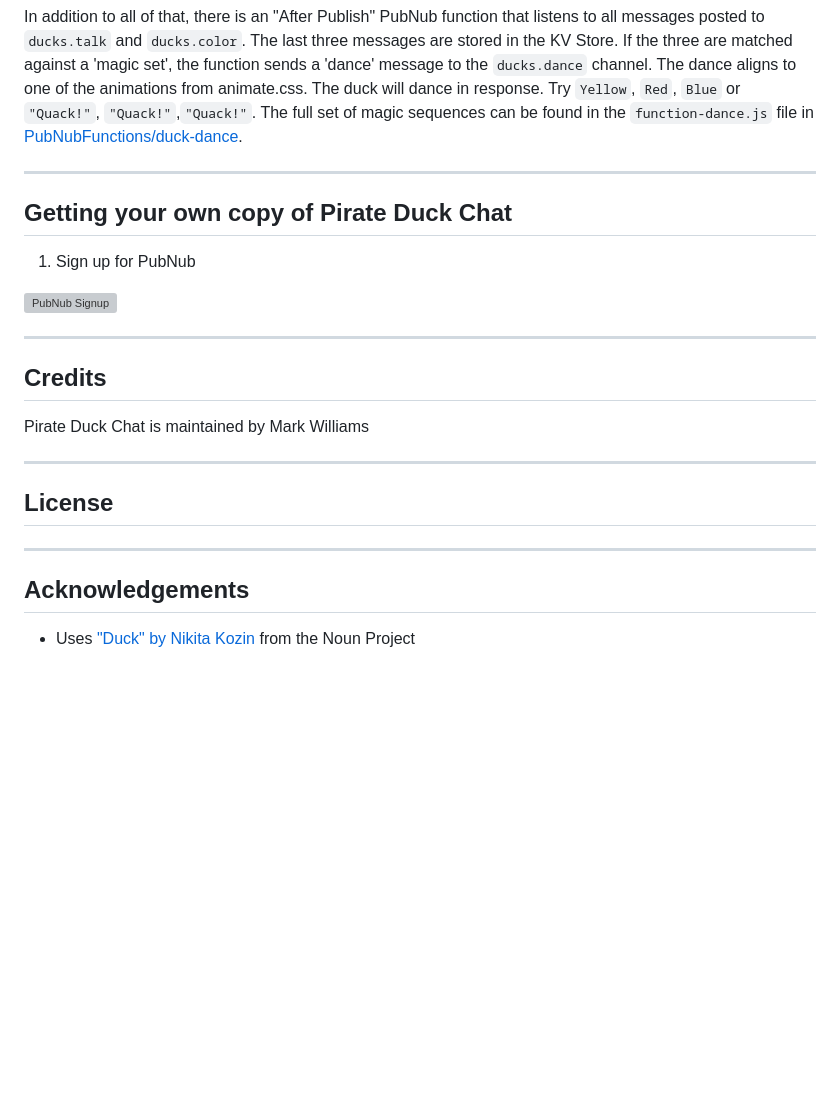
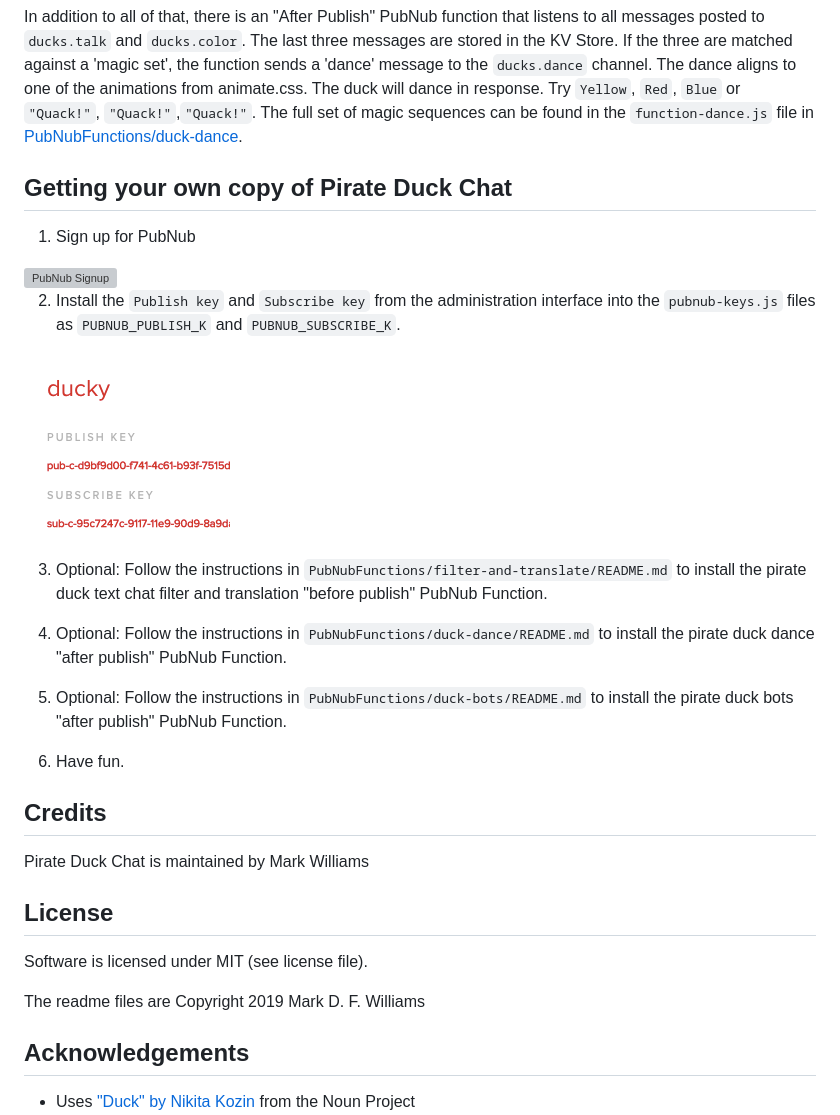
Before and after one commit to mdfw/PubNubDucks, a Markdown page: README.md, the part around the change. GitHub-like rendering; pictures changed too: readme_images/publish_and_subscribe_keys.png (added); blank space fills up the shorter version; grey boxes are pictures that could not be loaded.

```diff
--- a/README.md
+++ b/README.md
@@ -43,21 +43,32 @@ The demo is specifically designed to be used in demo environments. Use the follo
 
 In addition to all of that, there is an "After Publish" PubNub function that listens to all messages posted to `ducks.talk` and `ducks.color`. The last three messages are stored in the KV Store. If the three are matched against a 'magic set', the function sends a 'dance' message to the `ducks.dance` channel. The dance aligns to one of the animations from animate.css. The duck will dance in response. Try `Yellow`, `Red`, `Blue` or `"Quack!"`, `"Quack!"`,`"Quack!"`. The full set of magic sequences can be found in the `function-dance.js` file in [PubNubFunctions/duck-dance](https://github.com/mdfw/PubNubDucks/tree/master/PubNubFunctions/duck-dance).
 
----
+
 ## Getting your own copy of Pirate Duck Chat
 1. Sign up for PubNub
 <a href="https://dashboard.pubnub.com/signup?devrel_gh=pirate-duck-demo">
     <img alt="PubNub Signup" src="https://i.imgur.com/og5DDjf.png" width=260 height=97/>
 </a>
 
----
+2. Install the `Publish key` and `Subscribe key` from the administration interface into the `pubnub-keys.js` files as `PUBNUB_PUBLISH_K` and `PUBNUB_SUBSCRIBE_K`.
+<img src="readme_images/publish_and_subscribe_keys.png">
+
+3. Optional: Follow the instructions in `PubNubFunctions/filter-and-translate/README.md` to install the pirate duck text chat filter and translation "before publish" PubNub Function.
+
+4. Optional: Follow the instructions in `PubNubFunctions/duck-dance/README.md` to install the pirate duck dance "after publish" PubNub Function.
+
+5. Optional: Follow the instructions in `PubNubFunctions/duck-bots/README.md` to install the pirate duck bots "after publish" PubNub Function.
+
+6. Have fun.
+
 ## Credits
 Pirate Duck Chat is maintained by Mark Williams
 
----
 ## License
+Software is licensed under MIT (see license file).
 
----
+The readme files are Copyright 2019 Mark D. F. Williams
+
 ## Acknowledgements
 * Uses ["Duck" by Nikita Kozin](https://thenounproject.com/icon/945625/) from the Noun Project
 * Uses ["Pirate" by Andrejs Kirma, LV](https://thenounproject.com/icon/1263137/) from the Noun Project
```
Also changed, not shown: PubNubFunctions/duck-bots/README.md (added, +28 -0 lines), PubNubFunctions/duck-dance/README.md (+4 -3 lines), PubNubFunctions/filter-and-translate/README.md (+25 -2 lines).
